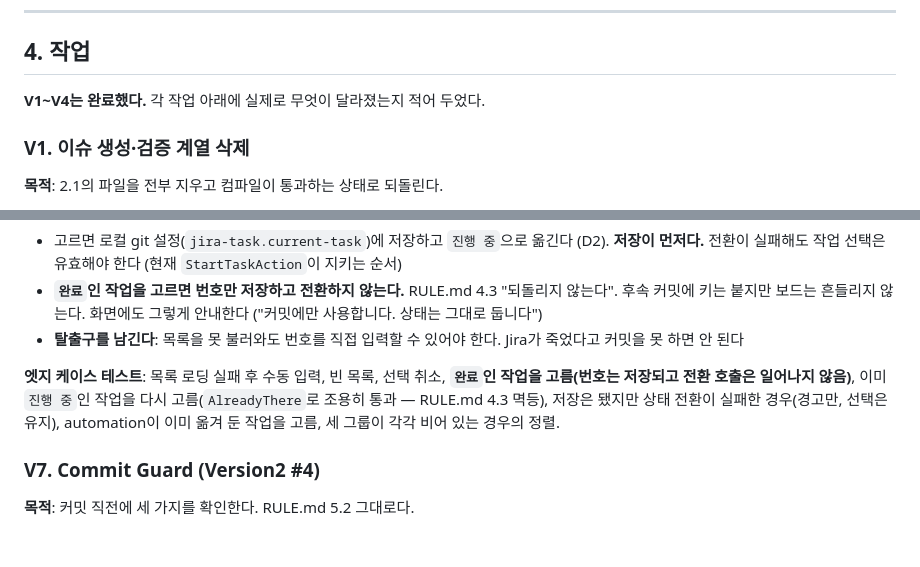
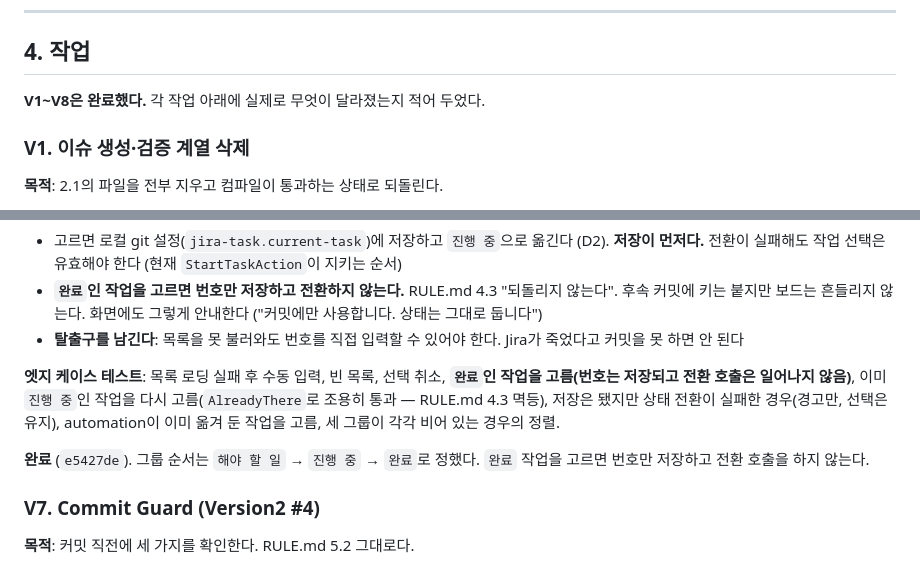
Before and after one commit to gudwns1812/jira-task-plugin, a Markdown page: TASKS.md, 2 parts joined by grey strips. Drawn GitHub-style; blank space fills up the shorter version.

```diff
--- a/TASKS.md
+++ b/TASKS.md
@@ -160,7 +160,7 @@ AI 기능은 이번 개편에서 다루지 않는다. 규칙 기반으로 1·3·
 
 ## 4. 작업
 
-**V1~V4는 완료했다.** 각 작업 아래에 실제로 무엇이 달라졌는지 적어 두었다.
+**V1~V8은 완료했다.** 각 작업 아래에 실제로 무엇이 달라졌는지 적어 두었다.
 
 ### V1. 이슈 생성·검증 계열 삭제
 
@@ -320,6 +325,9 @@ V9의 MR 코드 외에는 걸리지 않는다.
 저장은 됐지만 상태 전환이 실패한 경우(경고만, 선택은 유지),
 automation이 이미 옮겨 둔 작업을 고름, 세 그룹이 각각 비어 있는 경우의 정렬.
 
+**완료** (`e5427de`). 그룹 순서는 `해야 할 일` → `진행 중` → `완료`로 정했다.
+`완료` 작업을 고르면 번호만 저장하고 전환 호출을 하지 않는다.
+
 ### V7. Commit Guard (Version2 #4)
 
 **목적**: 커밋 직전에 세 가지를 확인한다. RULE.md 5.2 그대로다.
```
Also changed, not shown: other parts of TASKS.md (+16 -0 lines).
